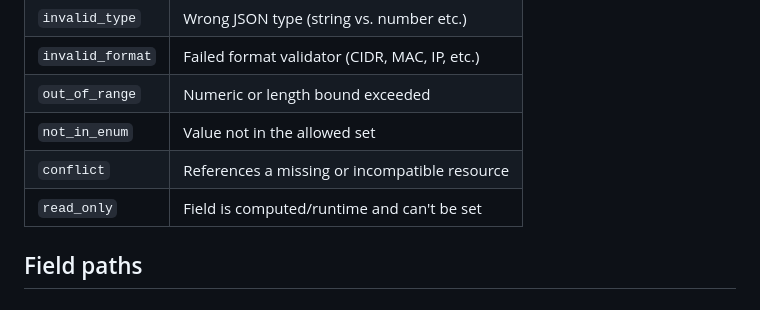
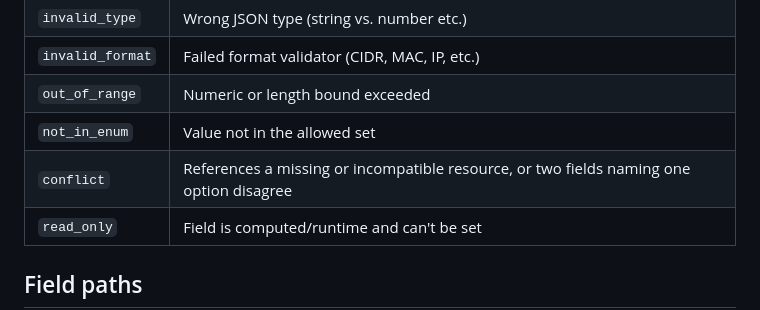
Before and after one commit to openwrt-iac/uapi, a Markdown page: docs/errors.md, the part around the change. Rendered like a GitHub page.

Commit message:
docs: correct the field-level conflict description, the interfaces id row, and the changelog links
Co-Authored-By: Claude Opus 5 (1M context) <noreply@anthropic.com>

```diff
--- a/docs/errors.md
+++ b/docs/errors.md
@@ -81,7 +81,7 @@ In `errors[].code` (only inside `422 validation_failed`):
 | `invalid_format` | Failed format validator (CIDR, MAC, IP, etc.)                 |
 | `out_of_range`   | Numeric or length bound exceeded                              |
 | `not_in_enum`    | Value not in the allowed set                                  |
-| `conflict`       | References a missing or incompatible resource                 |
+| `conflict`       | References a missing or incompatible resource, or two fields naming one option disagree |
 | `read_only`      | Field is computed/runtime and can't be set                    |
 
 ## Field paths
```
Also changed, not shown: CHANGELOG.md (+24 -5 lines), docs/resources.md (+1 -1 lines).
